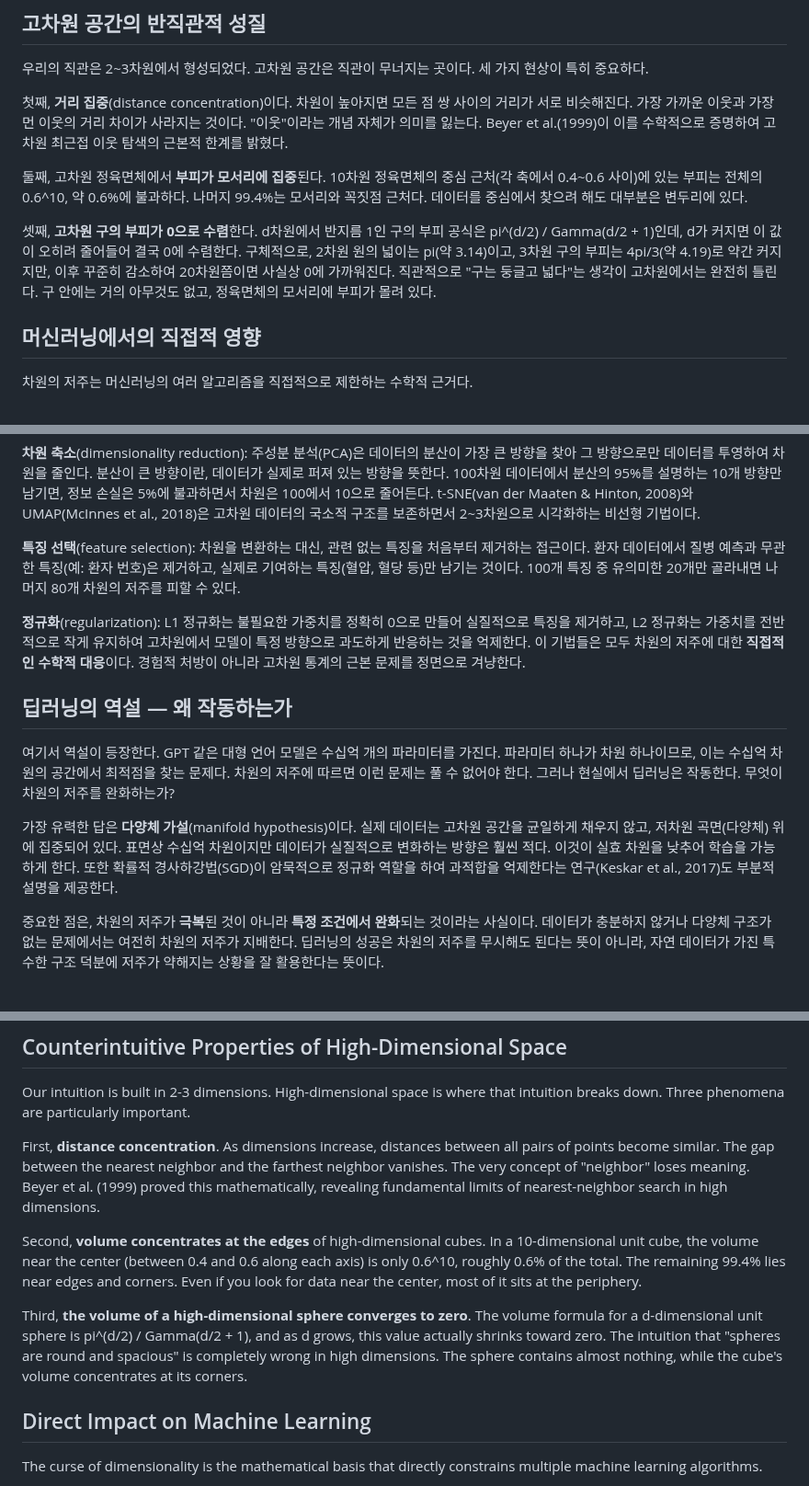
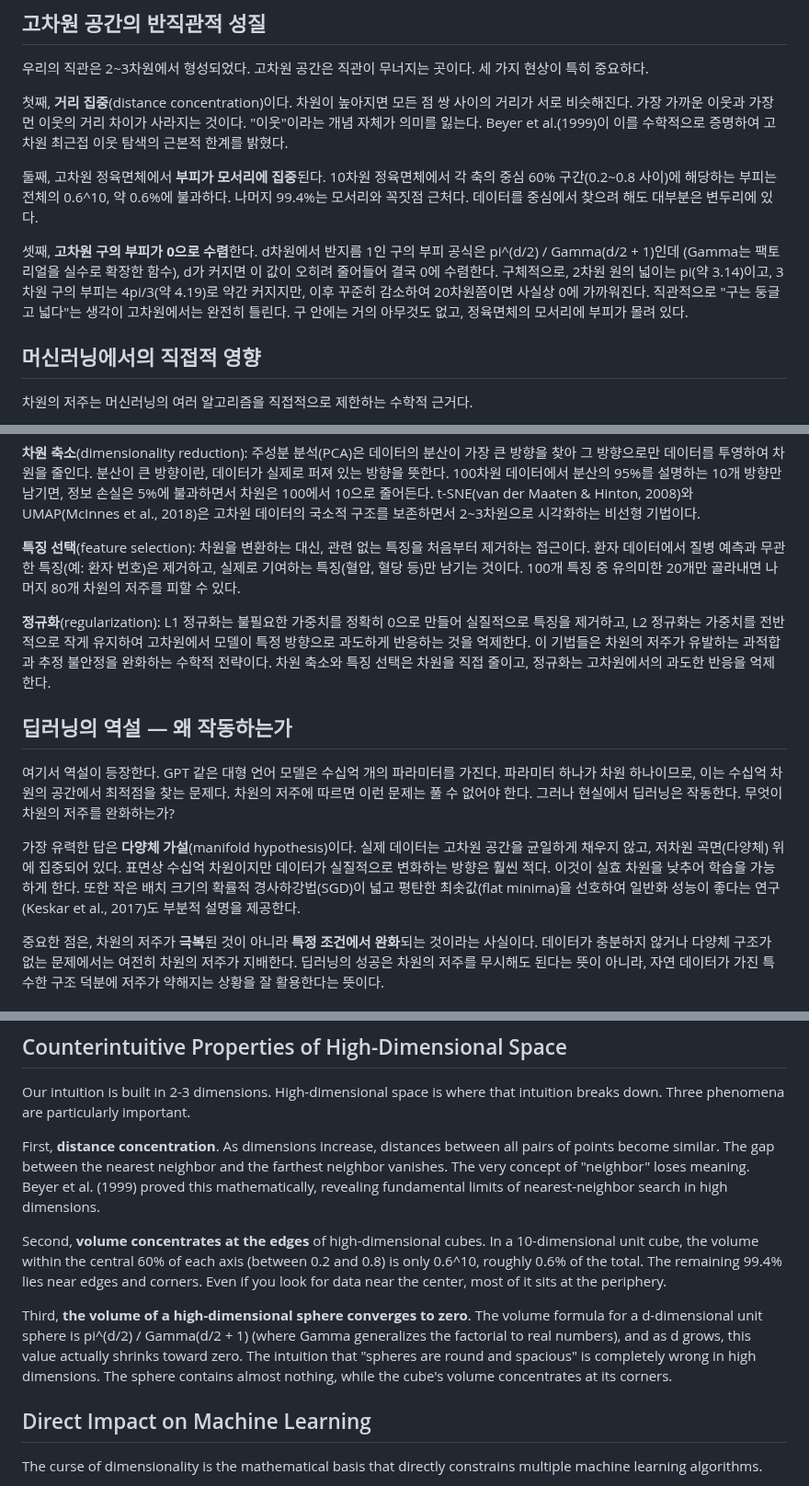
Before and after one commit to gwakdaeyun7-hub/Ailon, a Markdown page: scripts/curated_principles/math_curse_dimensionality.md, 3 parts joined by grey strips. Shown at 92% size. Rendered like a GitHub page.

Commit message:
chore: 학문스낵 Curse of Dimensionality 콘텐츠 품질 개선 (B+→A)
- 정육면체 중심 부피 계산 모순 수정 (0.4~0.6 → 0.2~0.8, 0.6^10과 일치)
- Keskar et al.(2017) 프레이밍 정확화 (암묵적 정규화 → flat minima 선호)
- L2 정규화 "직접적 수학적 대응" 과장 완화
- Gamma 함수 설명 보충 (팩토리얼의 일반화)
- KO+EN 동기화 완료

Co-Authored-By: Claude Opus 4.6 (1M context) <noreply@anthropic.com>

```diff
--- a/scripts/curated_principles/math_curse_dimensionality.md
+++ b/scripts/curated_principles/math_curse_dimensionality.md
@@ -24,9 +24,9 @@ Curse of Dimensionality (Bellman 1961) - 차원이 증가할수록 데이터가
 
 첫째, **거리 집중**(distance concentration)이다. 차원이 높아지면 모든 점 쌍 사이의 거리가 서로 비슷해진다. 가장 가까운 이웃과 가장 먼 이웃의 거리 차이가 사라지는 것이다. "이웃"이라는 개념 자체가 의미를 잃는다. Beyer et al.(1999)이 이를 수학적으로 증명하여 고차원 최근접 이웃 탐색의 근본적 한계를 밝혔다.
 
-둘째, 고차원 정육면체에서 **부피가 모서리에 집중**된다. 10차원 정육면체의 중심 근처(각 축에서 0.4~0.6 사이)에 있는 부피는 전체의 0.6^10, 약 0.6%에 불과하다. 나머지 99.4%는 모서리와 꼭짓점 근처다. 데이터를 중심에서 찾으려 해도 대부분은 변두리에 있다.
+둘째, 고차원 정육면체에서 **부피가 모서리에 집중**된다. 10차원 정육면체에서 각 축의 중심 60% 구간(0.2~0.8 사이)에 해당하는 부피는 전체의 0.6^10, 약 0.6%에 불과하다. 나머지 99.4%는 모서리와 꼭짓점 근처다. 데이터를 중심에서 찾으려 해도 대부분은 변두리에 있다.
 
-셋째, **고차원 구의 부피가 0으로 수렴**한다. d차원에서 반지름 1인 구의 부피 공식은 pi^(d/2) / Gamma(d/2 + 1)인데, d가 커지면 이 값이 오히려 줄어들어 결국 0에 수렴한다. 구체적으로, 2차원 원의 넓이는 pi(약 3.14)이고, 3차원 구의 부피는 4pi/3(약 4.19)로 약간 커지지만, 이후 꾸준히 감소하여 20차원쯤이면 사실상 0에 가까워진다. 직관적으로 "구는 둥글고 넓다"는 생각이 고차원에서는 완전히 틀린다. 구 안에는 거의 아무것도 없고, 정육면체의 모서리에 부피가 몰려 있다.
+셋째, **고차원 구의 부피가 0으로 수렴**한다. d차원에서 반지름 1인 구의 부피 공식은 pi^(d/2) / Gamma(d/2 + 1)인데 (Gamma는 팩토리얼을 실수로 확장한 함수), d가 커지면 이 값이 오히려 줄어들어 결국 0에 수렴한다. 구체적으로, 2차원 원의 넓이는 pi(약 3.14)이고, 3차원 구의 부피는 4pi/3(약 4.19)로 약간 커지지만, 이후 꾸준히 감소하여 20차원쯤이면 사실상 0에 가까워진다. 직관적으로 "구는 둥글고 넓다"는 생각이 고차원에서는 완전히 틀린다. 구 안에는 거의 아무것도 없고, 정육면체의 모서리에 부피가 몰려 있다.
 
 ## 머신러닝에서의 직접적 영향
 
@@ -44,13 +44,13 @@ Curse of Dimensionality (Bellman 1961) - 차원이 증가할수록 데이터가
 
 **특징 선택**(feature selection): 차원을 변환하는 대신, 관련 없는 특징을 처음부터 제거하는 접근이다. 환자 데이터에서 질병 예측과 무관한 특징(예: 환자 번호)은 제거하고, 실제로 기여하는 특징(혈압, 혈당 등)만 남기는 것이다. 100개 특징 중 유의미한 20개만 골라내면 나머지 80개 차원의 저주를 피할 수 있다.
 
-**정규화**(regularization): L1 정규화는 불필요한 가중치를 정확히 0으로 만들어 실질적으로 특징을 제거하고, L2 정규화는 가중치를 전반적으로 작게 유지하여 고차원에서 모델이 특정 방향으로 과도하게 반응하는 것을 억제한다. 이 기법들은 모두 차원의 저주에 대한 **직접적인 수학적 대응**이다. 경험적 처방이 아니라 고차원 통계의 근본 문제를 정면으로 겨냥한다.
+**정규화**(regularization): L1 정규화는 불필요한 가중치를 정확히 0으로 만들어 실질적으로 특징을 제거하고, L2 정규화는 가중치를 전반적으로 작게 유지하여 고차원에서 모델이 특정 방향으로 과도하게 반응하는 것을 억제한다. 이 기법들은 차원의 저주가 유발하는 과적합과 추정 불안정을 완화하는 수학적 전략이다. 차원 축소와 특징 선택은 차원을 직접 줄이고, 정규화는 고차원에서의 과도한 반응을 억제한다.
 
 ## 딥러닝의 역설 — 왜 작동하는가
 
 여기서 역설이 등장한다. GPT 같은 대형 언어 모델은 수십억 개의 파라미터를 가진다. 파라미터 하나가 차원 하나이므로, 이는 수십억 차원의 공간에서 최적점을 찾는 문제다. 차원의 저주에 따르면 이런 문제는 풀 수 없어야 한다. 그러나 현실에서 딥러닝은 작동한다. 무엇이 차원의 저주를 완화하는가?
 
-가장 유력한 답은 **다양체 가설**(manifold hypothesis)이다. 실제 데이터는 고차원 공간을 균일하게 채우지 않고, 저차원 곡면(다양체) 위에 집중되어 있다. 표면상 수십억 차원이지만 데이터가 실질적으로 변화하는 방향은 훨씬 적다. 이것이 실효 차원을 낮추어 학습을 가능하게 한다. 또한 확률적 경사하강법(SGD)이 암묵적으로 정규화 역할을 하여 과적합을 억제한다는 연구(Keskar et al., 2017)도 부분적 설명을 제공한다.
+가장 유력한 답은 **다양체 가설**(manifold hypothesis)이다. 실제 데이터는 고차원 공간을 균일하게 채우지 않고, 저차원 곡면(다양체) 위에 집중되어 있다. 표면상 수십억 차원이지만 데이터가 실질적으로 변화하는 방향은 훨씬 적다. 이것이 실효 차원을 낮추어 학습을 가능하게 한다. 또한 작은 배치 크기의 확률적 경사하강법(SGD)이 넓고 평탄한 최솟값(flat minima)을 선호하여 일반화 성능이 좋다는 연구(Keskar et al., 2017)도 부분적 설명을 제공한다.
 
 중요한 점은, 차원의 저주가 **극복**된 것이 아니라 **특정 조건에서 완화**되는 것이라는 사실이다. 데이터가 충분하지 않거나 다양체 구조가 없는 문제에서는 여전히 차원의 저주가 지배한다. 딥러닝의 성공은 차원의 저주를 무시해도 된다는 뜻이 아니라, 자연 데이터가 가진 특수한 구조 덕분에 저주가 약해지는 상황을 잘 활용한다는 뜻이다.
 
@@ -90,9 +90,9 @@ Our intuition is built in 2-3 dimensions. High-dimensional space is where that i
 
 First, **distance concentration**. As dimensions increase, distances between all pairs of points become similar. The gap between the nearest neighbor and the farthest neighbor vanishes. The very concept of "neighbor" loses meaning. Beyer et al. (1999) proved this mathematically, revealing fundamental limits of nearest-neighbor search in high dimensions.
 
-Second, **volume concentrates at the edges** of high-dimensional cubes. In a 10-dimensional unit cube, the volume near the center (between 0.4 and 0.6 along each axis) is only 0.6^10, roughly 0.6% of the total. The remaining 99.4% lies near edges and corners. Even if you look for data near the center, most of it sits at the periphery.
+Second, **volume concentrates at the edges** of high-dimensional cubes. In a 10-dimensional unit cube, the volume within the central 60% of each axis (between 0.2 and 0.8) is only 0.6^10, roughly 0.6% of the total. The remaining 99.4% lies near edges and corners. Even if you look for data near the center, most of it sits at the periphery.
 
-Third, **the volume of a high-dimensional sphere converges to zero**. The volume formula for a d-dimensional unit sphere is pi^(d/2) / Gamma(d/2 + 1), and as d grows, this value actually shrinks toward zero. The intuition that "spheres are round and spacious" is completely wrong in high dimensions. The sphere contains almost nothing, while the cube's volume concentrates at its corners.
+Third, **the volume of a high-dimensional sphere converges to zero**. The volume formula for a d-dimensional unit sphere is pi^(d/2) / Gamma(d/2 + 1) (where Gamma generalizes the factorial to real numbers), and as d grows, this value actually shrinks toward zero. The intuition that "spheres are round and spacious" is completely wrong in high dimensions. The sphere contains almost nothing, while the cube's volume concentrates at its corners.
 
 ## Direct Impact on Machine Learning
 
```
Also changed, not shown: other parts of scripts/curated_principles/math_curse_dimensionality.md (+4 -4 lines).
